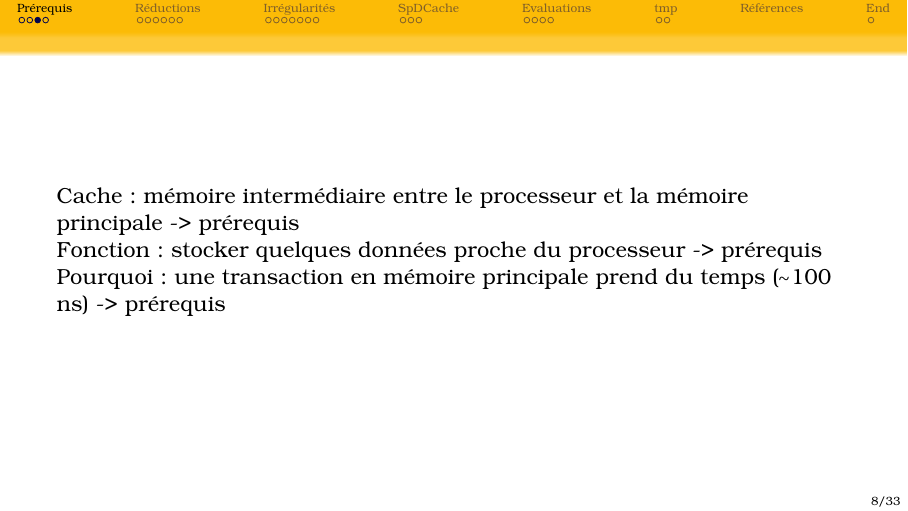
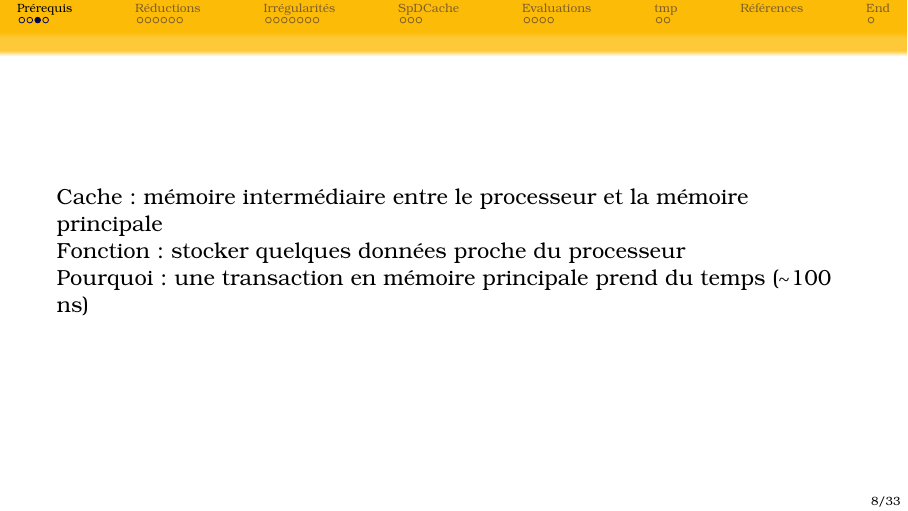
Before and after one commit to ValFlashIC/Thesis-Defence, LaTeX slides (slides.tex, which reads Slides/Backg.tex): page 8 of 42. Compiled offline with pdfLaTeX.

Commit message:
Push test from tima

```diff
--- a/Slides/Backg.tex
+++ b/Slides/Backg.tex
@@ -26,11 +26,11 @@
 \end{frame}
 
 \begin{frame}
-    Cache : mémoire intermédiaire entre le processeur et la mémoire principale -> prérequis
+    Cache : mémoire intermédiaire entre le processeur et la mémoire principale
 
-    Fonction : stocker quelques données proche du processeur -> prérequis
+    Fonction : stocker quelques données proche du processeur
 
-    Pourquoi : une transaction en mémoire principale prend du temps ($\sim$100 ns) -> prérequis
+    Pourquoi : une transaction en mémoire principale prend du temps ($\sim$100 ns)
 \end{frame}
 
 \begin{frame}
```
